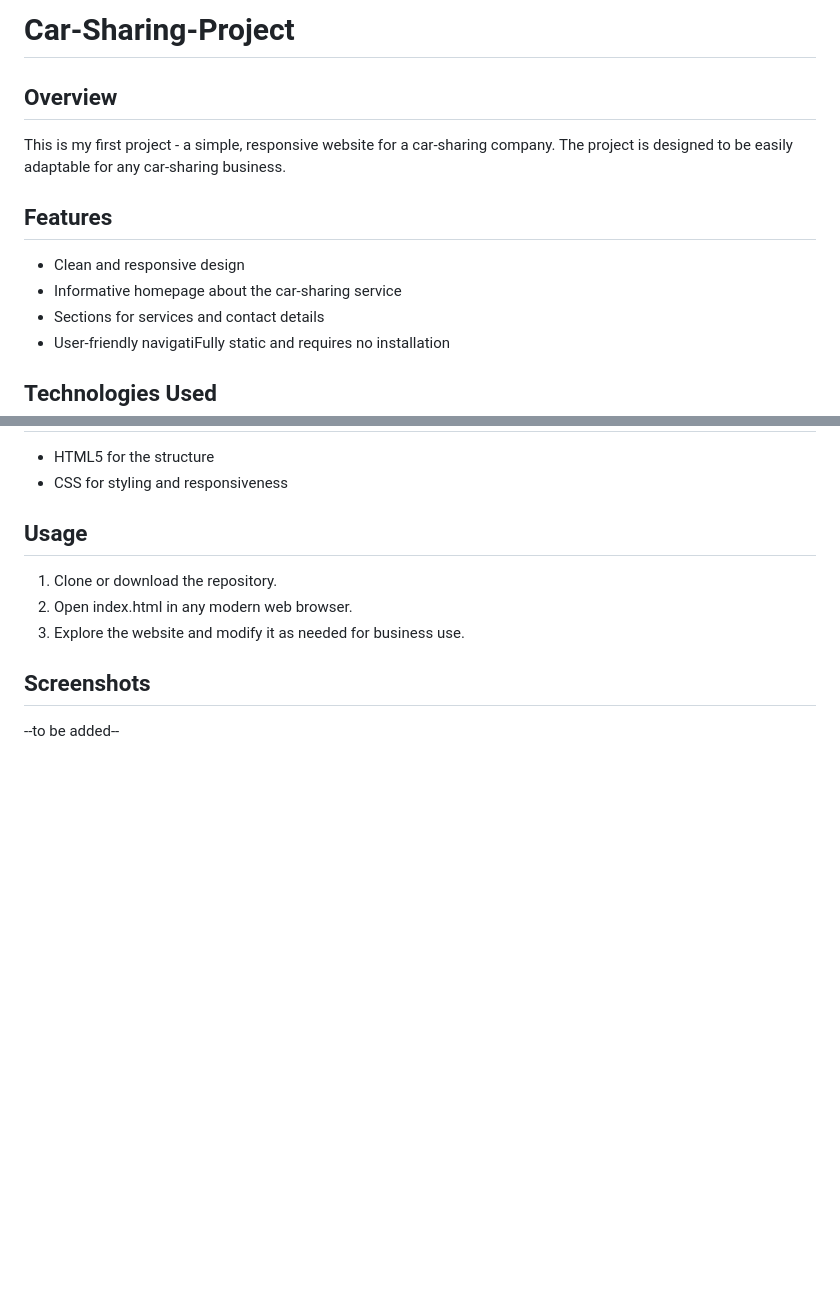
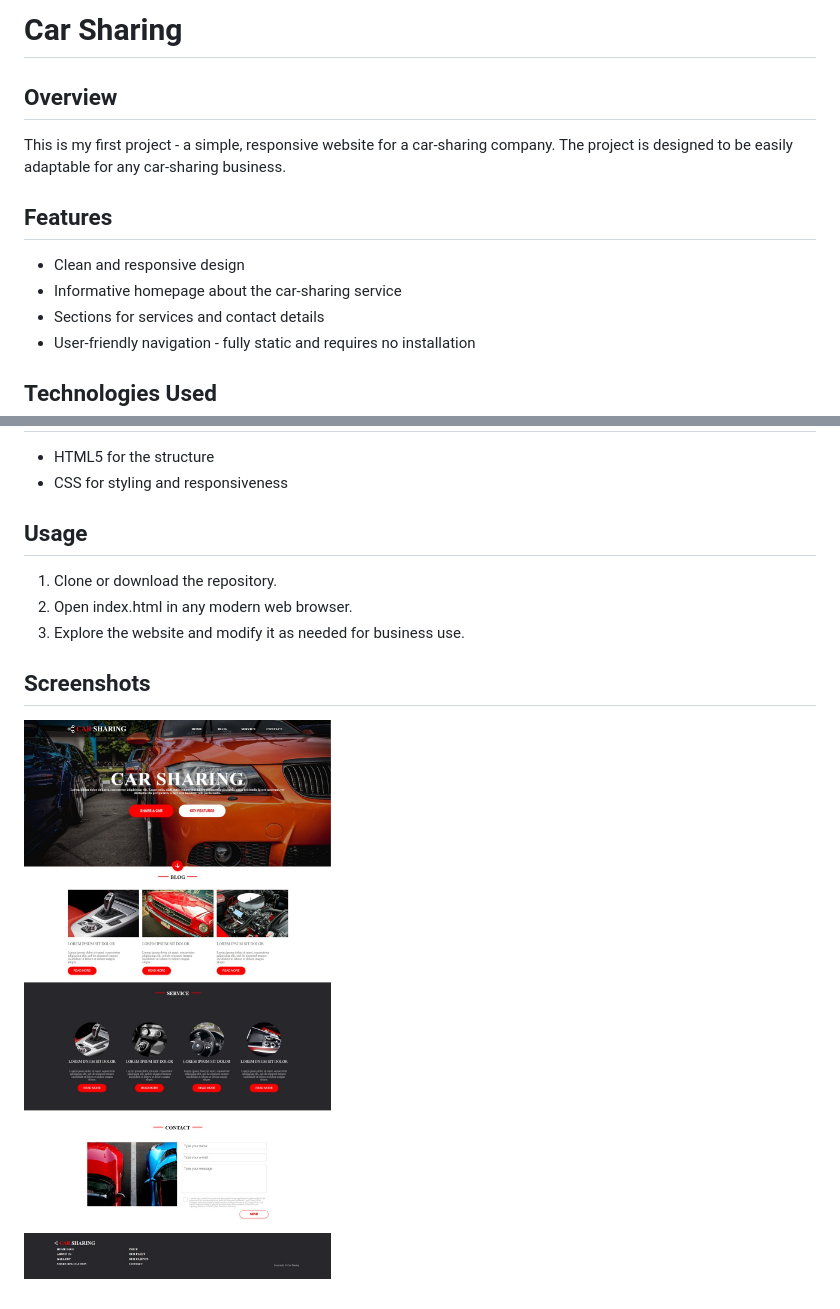
Before and after one commit to Agnieszka335/Car-Sharing-Project, a Markdown page: README.md, 2 parts joined by grey strips. GitHub-like rendering; pictures changed too: images/carsharing.jpg (added); blank space fills up the shorter version.

```diff
--- a/README.md
+++ b/README.md
@@ -1,4 +1,4 @@
-# Car-Sharing-Project
+# Car Sharing
 ## Overview
 
 This is my first project - a simple, responsive website for a car-sharing company. The project is designed to be easily adaptable for any car-sharing business.
@@ -7,7 +7,7 @@ This is my first project - a simple, responsive website for a car-sharing compan
 - Clean and responsive design
 - Informative homepage about the car-sharing service
 - Sections for services and contact details
-- User-friendly navigatiFully static and requires no installation
+- User-friendly navigation - fully static and requires no installation
 
 ## Technologies Used
 - HTML5 for the structure
@@ -19,4 +19,4 @@ This is my first project - a simple, responsive website for a car-sharing compan
   3. Explore the website and modify it as needed for business use.
 
 ## Screenshots
---to be added--
+![Car Sharing](./images/carsharing.jpg)
```
